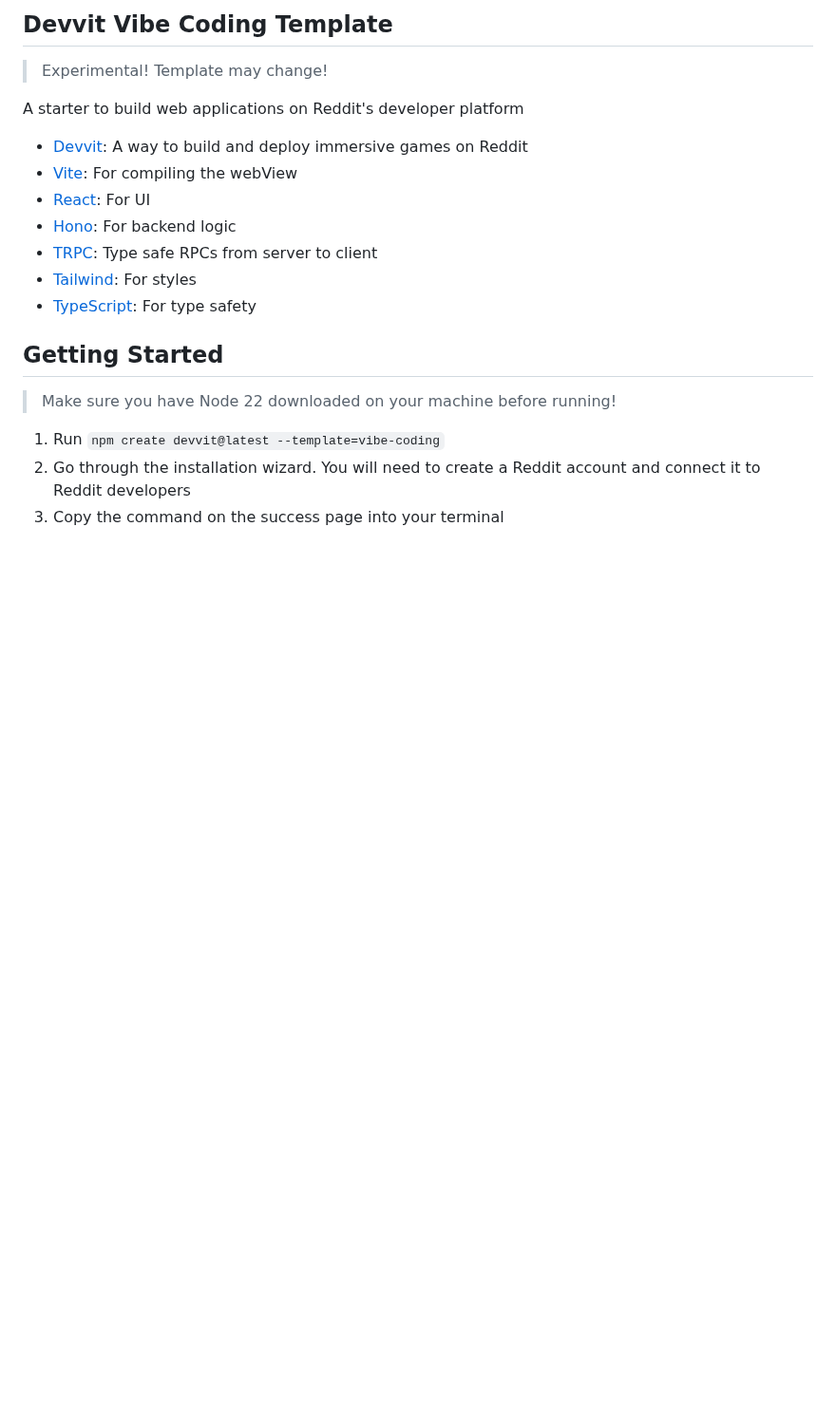
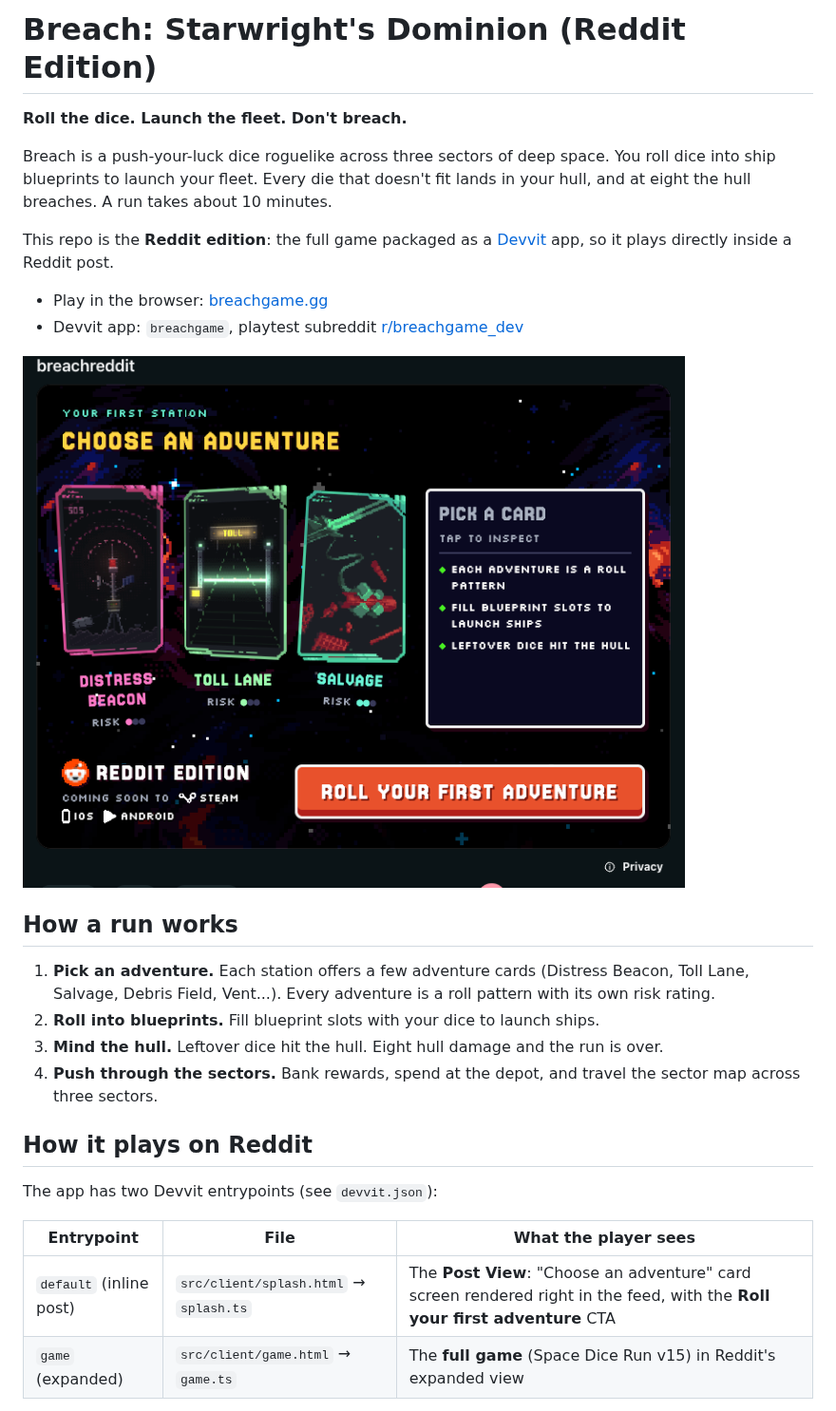
Before and after one commit to dolong/breachreddit, a Markdown page: README.md, the part around one of its changes. Shown at 95% size. Drawn GitHub-style; pictures changed too: docs/reddit-post-view.png (added); blank space fills up the shorter version.

Commit message:
README: describe Breach and its Devvit integration

```diff
--- a/README.md
+++ b/README.md
@@ -1,21 +1,29 @@
-## Devvit Vibe Coding Template
+# Breach: Starwright's Dominion (Reddit Edition)
 
-> Experimental! Template may change!
+**Roll the dice. Launch the fleet. Don't breach.**
 
-A starter to build web applications on Reddit's developer platform
+Breach is a push-your-luck dice roguelike across three sectors of deep space. You roll dice into ship blueprints to launch your fleet. Every die that doesn't fit lands in your hull, and at eight the hull breaches. A run takes about 10 minutes.
 
-- [Devvit](https://developers.reddit.com/): A way to build and deploy immersive games on Reddit
-- [Vite](https://vite.dev/): For compiling the webView
-- [React](https://react.dev/): For UI
-- [Hono](https://hono.dev/): For backend logic
-- [TRPC](https://trpc.io/): Type safe RPCs from server to client
-- [Tailwind](https://tailwindcss.com/): For styles
-- [TypeScript](https://www.typescriptlang.org/): For type safety
+This repo is the **Reddit edition**: the full game packaged as a [Devvit](https://developers.reddit.com/) app, so it plays directly inside a Reddit post.
 
-## Getting Started
+- Play in the browser: [breachgame.gg](https://breachgame.gg)
+- Devvit app: `breachgame`, playtest subreddit [r/breachgame_dev](https://www.reddit.com/r/breachgame_dev)
 
-> Make sure you have Node 22 downloaded on your machine before running!
+![Breach Reddit post view](docs/reddit-post-view.png)
 
-1. Run `npm create devvit@latest --template=vibe-coding`
-2. Go through the installation wizard. You will need to create a Reddit account and connect it to Reddit developers
-3. Copy the command on the success page into your terminal
+## How a run works
+
+1. **Pick an adventure.** Each station offers a few adventure cards (Distress Beacon, Toll Lane, Salvage, Debris Field, Vent...). Every adventure is a roll pattern with its own risk rating.
+2. **Roll into blueprints.** Fill blueprint slots with your dice to launch ships.
+3. **Mind the hull.** Leftover dice hit the hull. Eight hull damage and the run is over.
+4. **Push through the sectors.** Bank rewards, spend at the depot, and travel the sector map across three sectors.
+
+## How it plays on Reddit
+
+The app has two Devvit entrypoints (see `devvit.json`):
+
+| Entrypoint | File | What the player sees |
+| --- | --- | --- |
+| `default` (inline post) | `src/client/splash.html` → `splash.ts` | The **Post View**: "Choose an adventure" card screen rendered right in the feed, with the **Roll your first adventure** CTA |
+| `game` (expanded) | `src/client/game.html` → `game.ts` | The **full game** (Space Dice Run v15) in Reddit's expanded view |
+
```
Also changed, not shown: other parts of README.md (+73 -23 lines), docs/landing.png (added).
